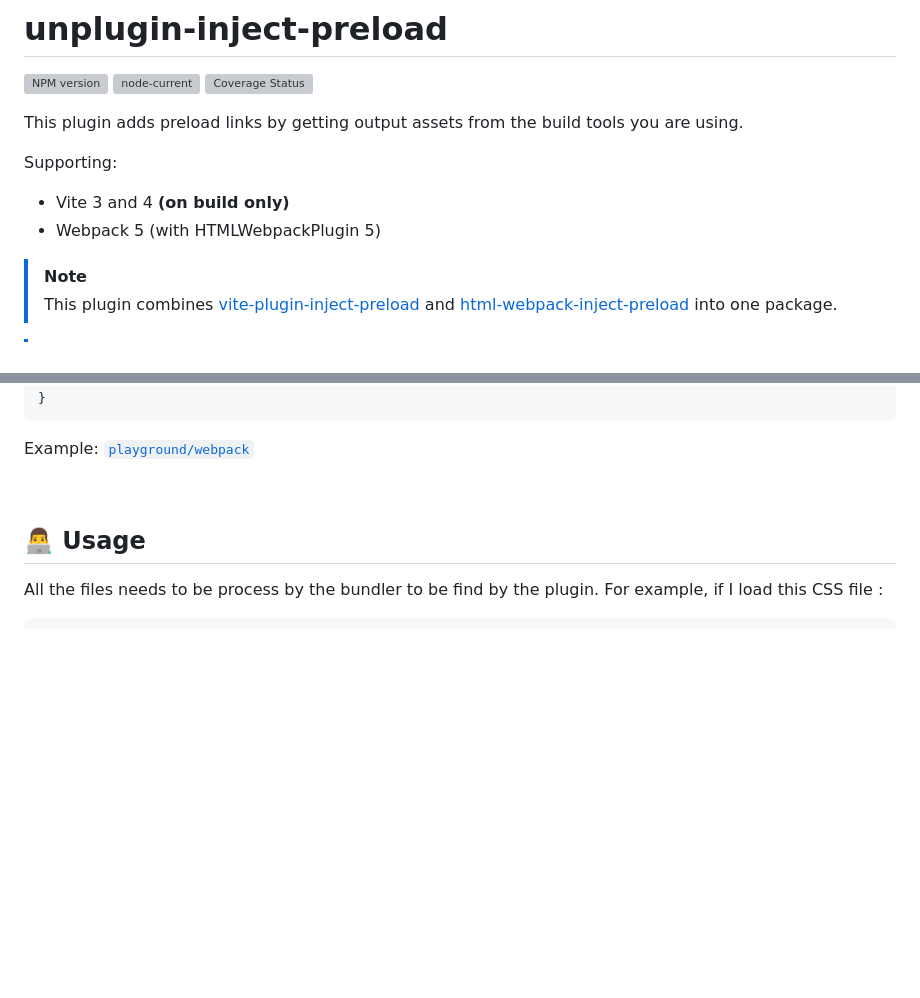
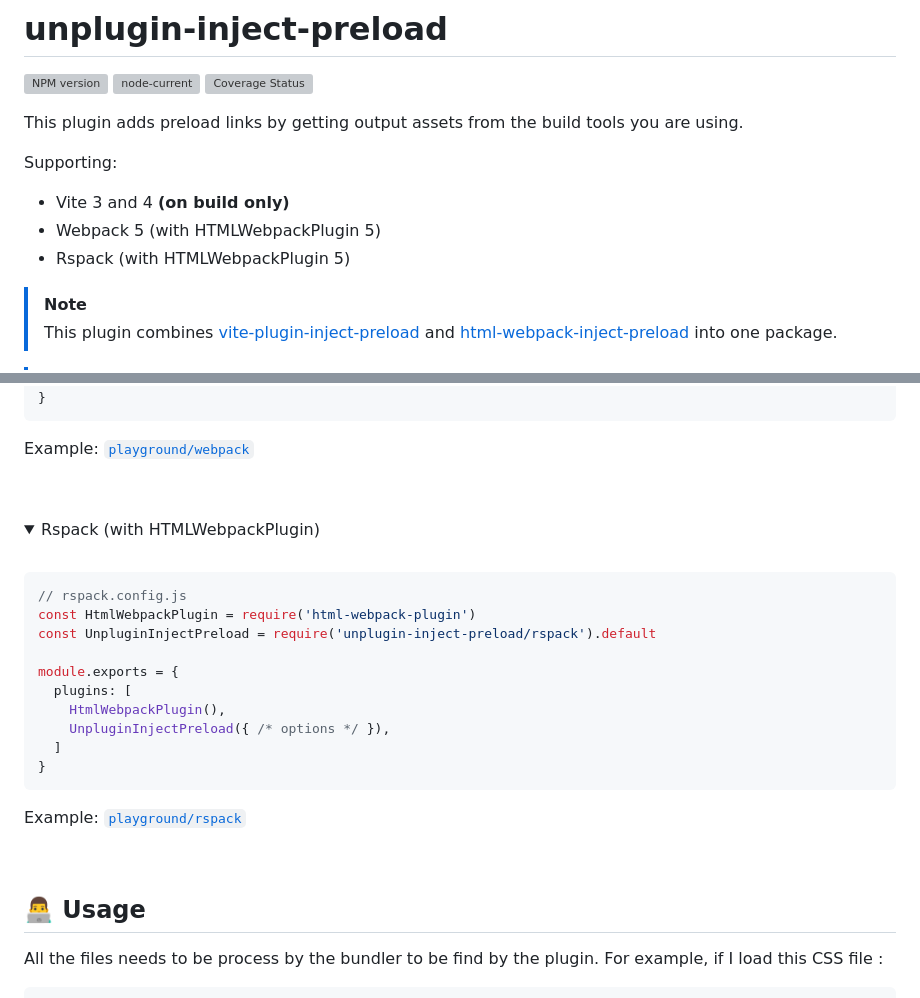
Before and after one commit to Applelo/unplugin-inject-preload, a Markdown page: README.md, 2 parts joined by grey strips. Rendered like a GitHub page; folded sections open; blank space fills up the shorter version; grey boxes are pictures that could not be loaded.

````diff
--- a/README.md
+++ b/README.md
@@ -7,7 +7,7 @@ This plugin adds preload links by getting output assets from the build tools you
 Supporting:
 - Vite 3 and 4 **(on build only)**
 - Webpack 5 (with HTMLWebpackPlugin 5)
-<!-- - Rspack -->
+- Rspack (with HTMLWebpackPlugin 5)
 
 > [!NOTE]
 > This plugin combines [vite-plugin-inject-preload](https://github.com/Applelo/vite-plugin-inject-preload) and [html-webpack-inject-preload](https://github.com/principalstudio/html-webpack-inject-preload) into one package.
@@ -64,6 +64,26 @@ module.exports = {
 ```
 
 Example: [`playground/webpack`](./playground/webpack)
+
+<br></details>
+
+<details>
+<summary>Rspack (with HTMLWebpackPlugin)</summary><br>
+
+```ts
+// rspack.config.js
+const HtmlWebpackPlugin = require('html-webpack-plugin')
+const UnpluginInjectPreload = require('unplugin-inject-preload/rspack').default
+
+module.exports = {
+  plugins: [
+    HtmlWebpackPlugin(),
+    UnpluginInjectPreload({ /* options */ }),
+  ]
+}
+```
+
+Example: [`playground/rspack`](./playground/rspack)
 
 <br></details>
 
````
